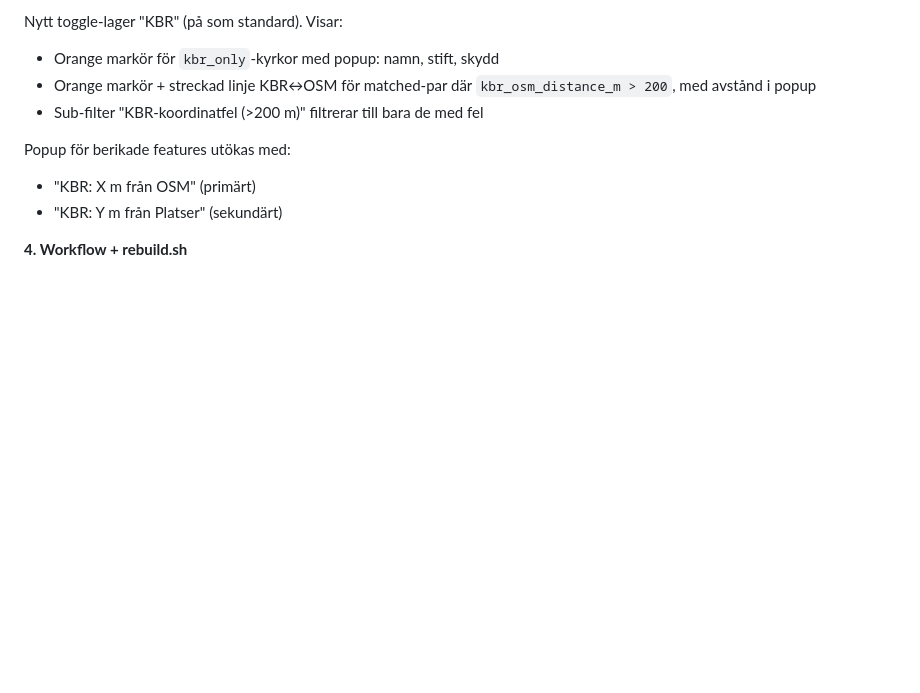
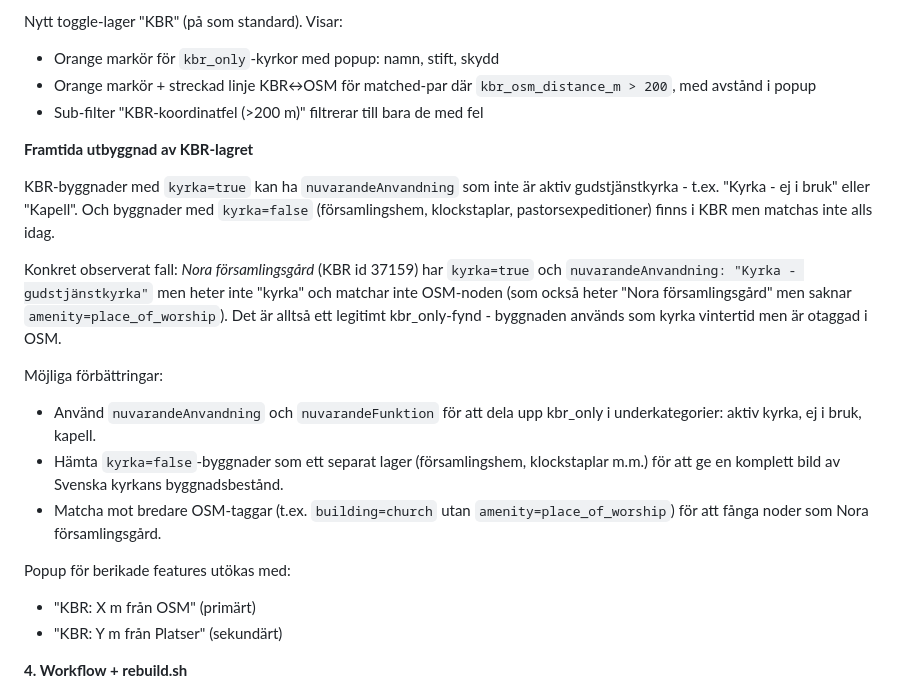
Before and after one commit to Armandur/svk-api-playground, a Markdown page: docs/modules/_todo.md, the part around the change. Drawn GitHub-style; blank space fills up the shorter version.

Commit message:
Dokumentera framtida KBR-utbyggnad med nuvarandeAnvandning och kyrka=false
Co-Authored-By: Claude Sonnet 4.6 <noreply@anthropic.com>

```diff
--- a/docs/modules/_todo.md
+++ b/docs/modules/_todo.md
@@ -247,6 +247,29 @@ Nytt toggle-lager "KBR" (på som standard). Visar:
 - Orange markör + streckad linje KBR↔OSM för matched-par där
   `kbr_osm_distance_m > 200`, med avstånd i popup
 - Sub-filter "KBR-koordinatfel (>200 m)" filtrerar till bara de med fel
+
+**Framtida utbyggnad av KBR-lagret**
+
+KBR-byggnader med `kyrka=true` kan ha `nuvarandeAnvandning` som inte är
+aktiv gudstjänstkyrka - t.ex. "Kyrka - ej i bruk" eller "Kapell". Och
+byggnader med `kyrka=false` (församlingshem, klockstaplar, pastorsexpeditioner)
+finns i KBR men matchas inte alls idag.
+
+Konkret observerat fall: *Nora församlingsgård* (KBR id 37159) har
+`kyrka=true` och `nuvarandeAnvandning: "Kyrka - gudstjänstkyrka"` men
+heter inte "kyrka" och matchar inte OSM-noden (som också heter
+"Nora församlingsgård" men saknar `amenity=place_of_worship`). Det är
+alltså ett legitimt kbr_only-fynd - byggnaden används som kyrka vintertid
+men är otaggad i OSM.
+
+Möjliga förbättringar:
+- Använd `nuvarandeAnvandning` och `nuvarandeFunktion` för att dela upp
+  kbr_only i underkategorier: aktiv kyrka, ej i bruk, kapell.
+- Hämta `kyrka=false`-byggnader som ett separat lager (församlingshem,
+  klockstaplar m.m.) för att ge en komplett bild av Svenska kyrkans
+  byggnadsbestånd.
+- Matcha mot bredare OSM-taggar (t.ex. `building=church` utan
+  `amenity=place_of_worship`) för att fånga noder som Nora församlingsgård.
 
 Popup för berikade features utökas med:
 - "KBR: X m från OSM" (primärt)
```
